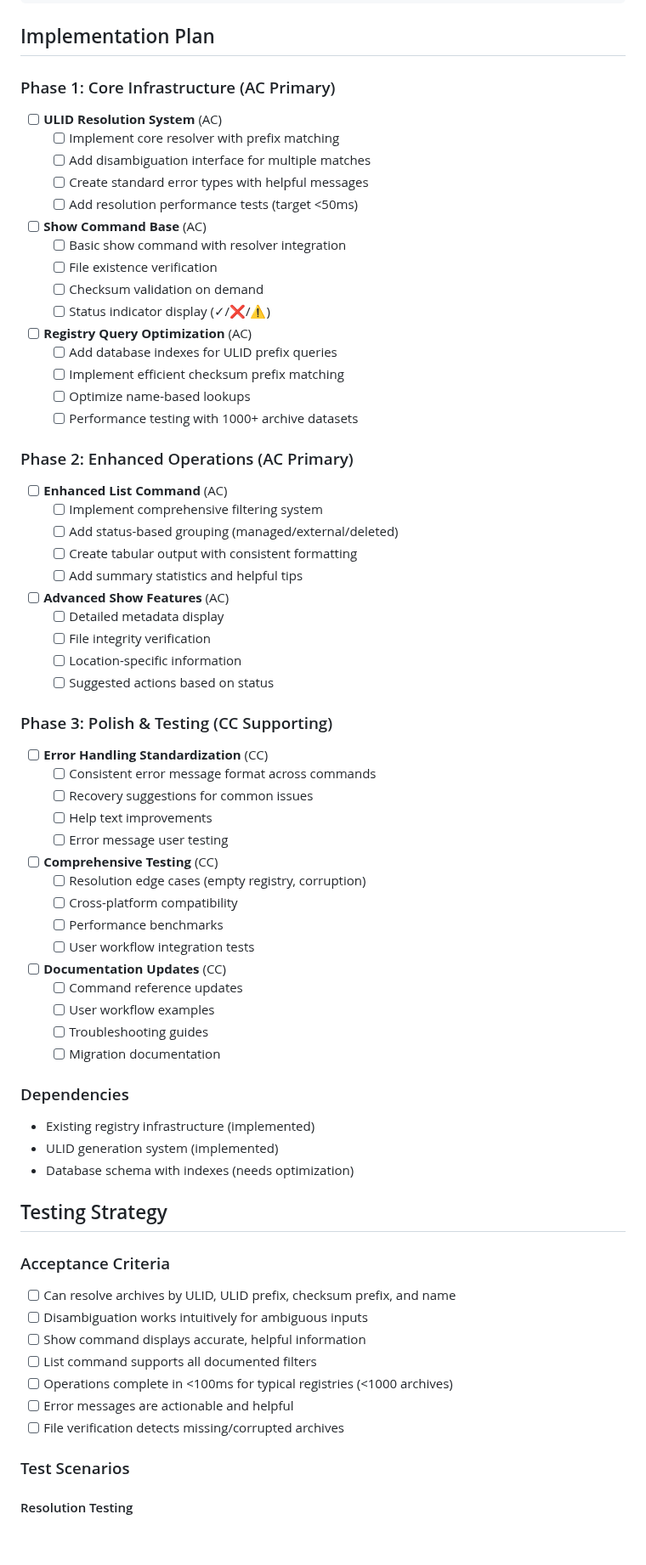
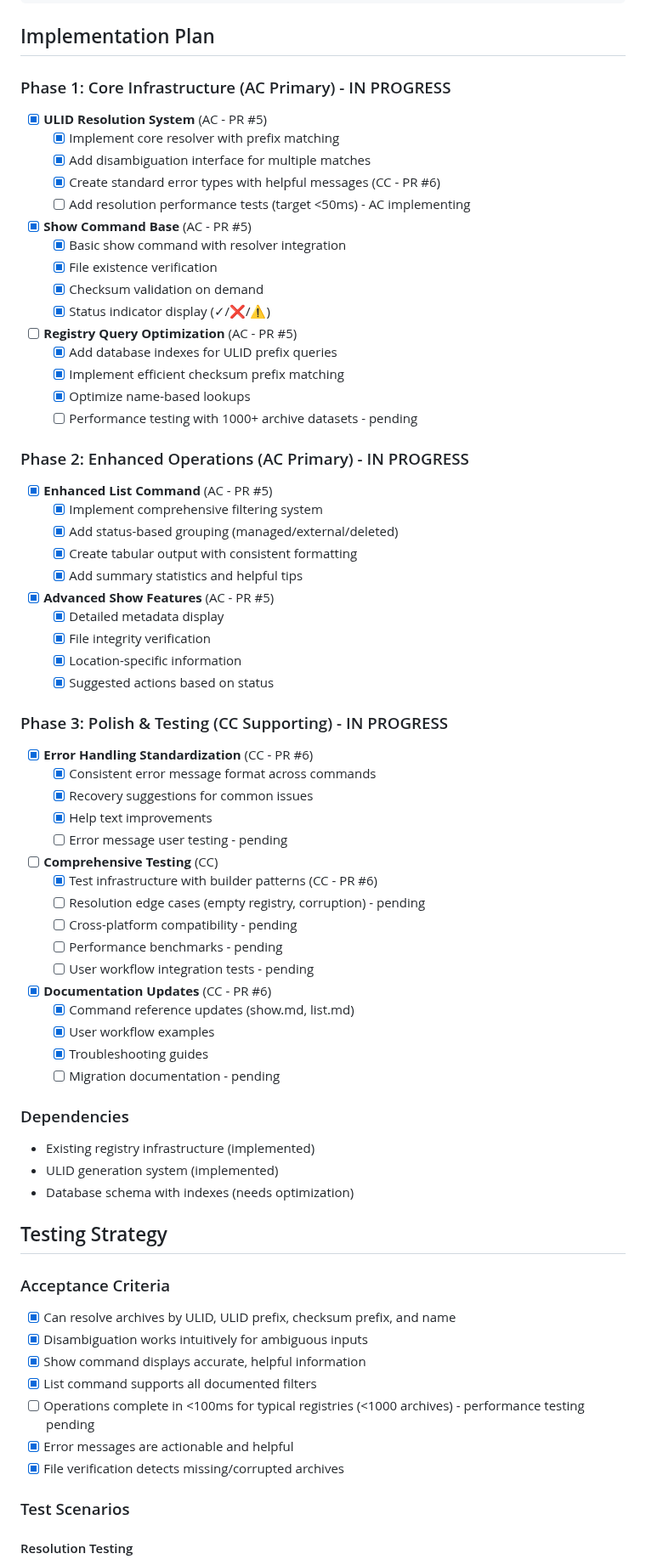
Before and after one commit to adamstac/7zarch-go, a Markdown page: docs/7eps/7ep-0004-mas-foundation.md, the part around one of its changes. Shown at 85% size. GitHub-like rendering; blank space fills up the shorter version.

Commit message:
docs: Update 7EP-0004 with 90% implementation progress
- Mark status as In Progress (90% complete)
- Document AC's PR #5 implementation achievements
- Reference CC's merged PR #6 support infrastructure
- Update implementation plan with completed checkboxes
- Add current status section with next steps
- Update acceptance criteria to reflect implementation status

Reflects actual progress on MAS Foundation implementation

```diff
--- a/docs/7eps/7ep-0004-mas-foundation.md
+++ b/docs/7eps/7ep-0004-mas-foundation.md
@@ -241,56 +264,57 @@ EXTERNAL STORAGE:
 
 ## Implementation Plan
 
-### Phase 1: Core Infrastructure (AC Primary)
-- [ ] **ULID Resolution System** (AC)
-  - [ ] Implement core resolver with prefix matching
-  - [ ] Add disambiguation interface for multiple matches
-  - [ ] Create standard error types with helpful messages
-  - [ ] Add resolution performance tests (target <50ms)
+### Phase 1: Core Infrastructure (AC Primary) - IN PROGRESS
+- [x] **ULID Resolution System** (AC - PR #5)
+  - [x] Implement core resolver with prefix matching
+  - [x] Add disambiguation interface for multiple matches
+  - [x] Create standard error types with helpful messages (CC - PR #6)
+  - [ ] Add resolution performance tests (target <50ms) - AC implementing
 
-- [ ] **Show Command Base** (AC)
-  - [ ] Basic show command with resolver integration
-  - [ ] File existence verification
-  - [ ] Checksum validation on demand
-  - [ ] Status indicator display (✓/❌/⚠️)
+- [x] **Show Command Base** (AC - PR #5)
+  - [x] Basic show command with resolver integration
+  - [x] File existence verification
+  - [x] Checksum validation on demand
+  - [x] Status indicator display (✓/❌/⚠️)
 
-- [ ] **Registry Query Optimization** (AC)
-  - [ ] Add database indexes for ULID prefix queries
-  - [ ] Implement efficient checksum prefix matching
-  - [ ] Optimize name-based lookups
-  - [ ] Performance testing with 1000+ archive datasets
+- [ ] **Registry Query Optimization** (AC - PR #5)
+  - [x] Add database indexes for ULID prefix queries
+  - [x] Implement efficient checksum prefix matching
+  - [x] Optimize name-based lookups
+  - [ ] Performance testing with 1000+ archive datasets - pending
 
-### Phase 2: Enhanced Operations (AC Primary)
-- [ ] **Enhanced List Command** (AC)
-  - [ ] Implement comprehensive filtering system
-  - [ ] Add status-based grouping (managed/external/deleted)
-  - [ ] Create tabular output with consistent formatting
-  - [ ] Add summary statistics and helpful tips
+### Phase 2: Enhanced Operations (AC Primary) - IN PROGRESS
+- [x] **Enhanced List Command** (AC - PR #5)
+  - [x] Implement comprehensive filtering system
+  - [x] Add status-based grouping (managed/external/deleted)
+  - [x] Create tabular output with consistent formatting
+  - [x] Add summary statistics and helpful tips
 
-- [ ] **Advanced Show Features** (AC)
-  - [ ] Detailed metadata display
-  - [ ] File integrity verification
-  - [ ] Location-specific information
-  - [ ] Suggested actions based on status
+- [x] **Advanced Show Features** (AC - PR #5)
+  - [x] Detailed metadata display
+  - [x] File integrity verification
+  - [x] Location-specific information
+  - [x] Suggested actions based on status
 
-### Phase 3: Polish & Testing (CC Supporting)
-- [ ] **Error Handling Standardization** (CC)
-  - [ ] Consistent error message format across commands
-  - [ ] Recovery suggestions for common issues
-  - [ ] Help text improvements
-  - [ ] Error message user testing
+### Phase 3: Polish & Testing (CC Supporting) - IN PROGRESS
+- [x] **Error Handling Standardization** (CC - PR #6)
+  - [x] Consistent error message format across commands
+  - [x] Recovery suggestions for common issues
+  - [x] Help text improvements
+  - [ ] Error message user testing - pending
 
 - [ ] **Comprehensive Testing** (CC)
-  - [ ] Resolution edge cases (empty registry, corruption)
-  - [ ] Cross-platform compatibility
-  - [ ] Performance benchmarks
-  - [ ] User workflow integration tests
+  - [x] Test infrastructure with builder patterns (CC - PR #6)
+  - [ ] Resolution edge cases (empty registry, corruption) - pending
+  - [ ] Cross-platform compatibility - pending
+  - [ ] Performance benchmarks - pending
+  - [ ] User workflow integration tests - pending
 
-- [ ] **Documentation Updates** (CC)
-  - [ ] Command reference updates
-  - [ ] User workflow examples
-  - [ ] Troubleshooting guides
-  - [ ] Migration documentation
+- [x] **Documentation Updates** (CC - PR #6)
+  - [x] Command reference updates (show.md, list.md)
+  - [x] User workflow examples
+  - [x] Troubleshooting guides
+  - [ ] Migration documentation - pending
 
 ### Dependencies
 - Existing registry infrastructure (implemented)
@@ -300,13 +324,13 @@ EXTERNAL STORAGE:
 ## Testing Strategy
 
 ### Acceptance Criteria
-- [ ] Can resolve archives by ULID, ULID prefix, checksum prefix, and name
-- [ ] Disambiguation works intuitively for ambiguous inputs
-- [ ] Show command displays accurate, helpful information
-- [ ] List command supports all documented filters
-- [ ] Operations complete in <100ms for typical registries (<1000 archives)
-- [ ] Error messages are actionable and helpful
-- [ ] File verification detects missing/corrupted archives
+- [x] Can resolve archives by ULID, ULID prefix, checksum prefix, and name
+- [x] Disambiguation works intuitively for ambiguous inputs
+- [x] Show command displays accurate, helpful information
+- [x] List command supports all documented filters
+- [ ] Operations complete in <100ms for typical registries (<1000 archives) - performance testing pending
+- [x] Error messages are actionable and helpful
+- [x] File verification detects missing/corrupted archives
 
 ### Test Scenarios
 
```
Also changed, not shown: other parts of docs/7eps/7ep-0004-mas-foundation.md (+24 -1 lines).
